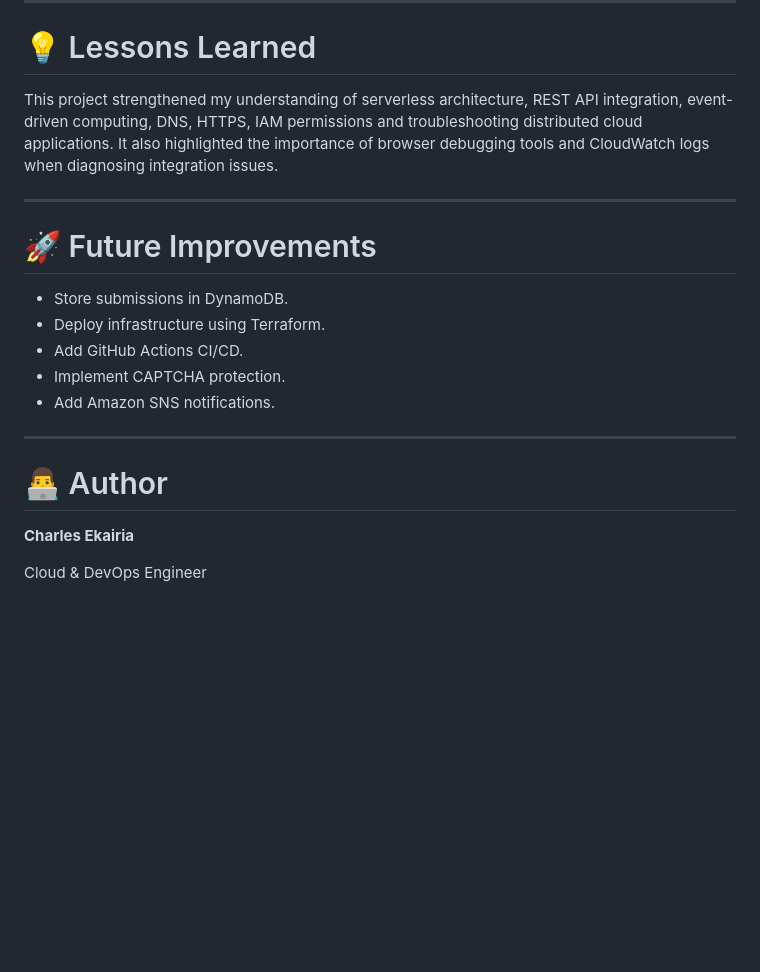
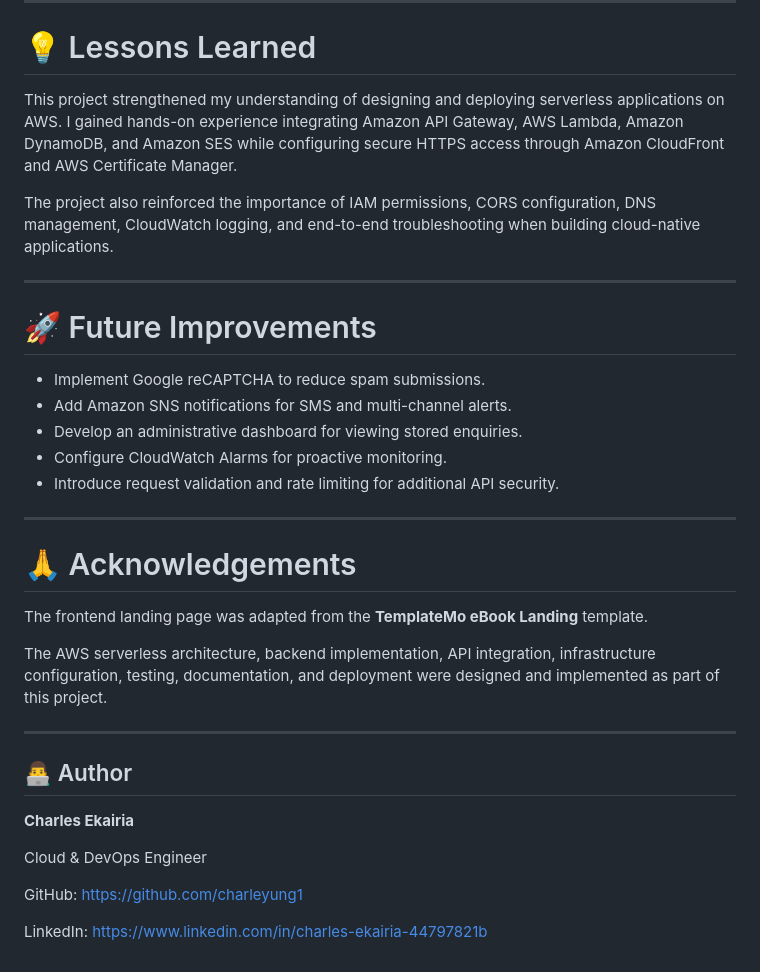
Before and after one commit to Charleyung1/aws-serverless-lead-capture, a Markdown page: README.md, the part around one of its changes. Drawn GitHub-style; blank space fills up the shorter version.

```diff
--- a/README.md
+++ b/README.md
@@ -335,26 +342,36 @@ content.
 
 # 💡 Lessons Learned
 
-This project strengthened my understanding of serverless architecture,
-REST API integration, event-driven computing, DNS, HTTPS, IAM
-permissions and troubleshooting distributed cloud applications. It also
-highlighted the importance of browser debugging tools and CloudWatch
-logs when diagnosing integration issues.
+This project strengthened my understanding of designing and deploying serverless applications on AWS. I gained hands-on experience integrating Amazon API Gateway, AWS Lambda, Amazon DynamoDB, and Amazon SES while configuring secure HTTPS access through Amazon CloudFront and AWS Certificate Manager.
+
+The project also reinforced the importance of IAM permissions, CORS configuration, DNS management, CloudWatch logging, and end-to-end troubleshooting when building cloud-native applications.
 
 ------------------------------------------------------------------------
 
 # 🚀 Future Improvements
 
--   Store submissions in DynamoDB.
--   Deploy infrastructure using Terraform.
--   Add GitHub Actions CI/CD.
--   Implement CAPTCHA protection.
--   Add Amazon SNS notifications.
+- Implement Google reCAPTCHA to reduce spam submissions.
+- Add Amazon SNS notifications for SMS and multi-channel alerts.
+- Develop an administrative dashboard for viewing stored enquiries.
+- Configure CloudWatch Alarms for proactive monitoring.
+- Introduce request validation and rate limiting for additional API security.
 
 ------------------------------------------------------------------------
 
-# 👨‍💻 Author
+# 🙏 Acknowledgements
+
+The frontend landing page was adapted from the **TemplateMo eBook Landing** template.
+
+The AWS serverless architecture, backend implementation, API integration, infrastructure configuration, testing, documentation, and deployment were designed and implemented as part of this project.
+
+------------------------------------------------------------------------
+
+## 👨‍💻 Author
 
 **Charles Ekairia**
 
 Cloud & DevOps Engineer
+
+GitHub: https://github.com/charleyung1
+
+LinkedIn: https://www.linkedin.com/in/charles-ekairia-44797821b
```
Also changed, not shown: other parts of README.md (+67 -60 lines).
